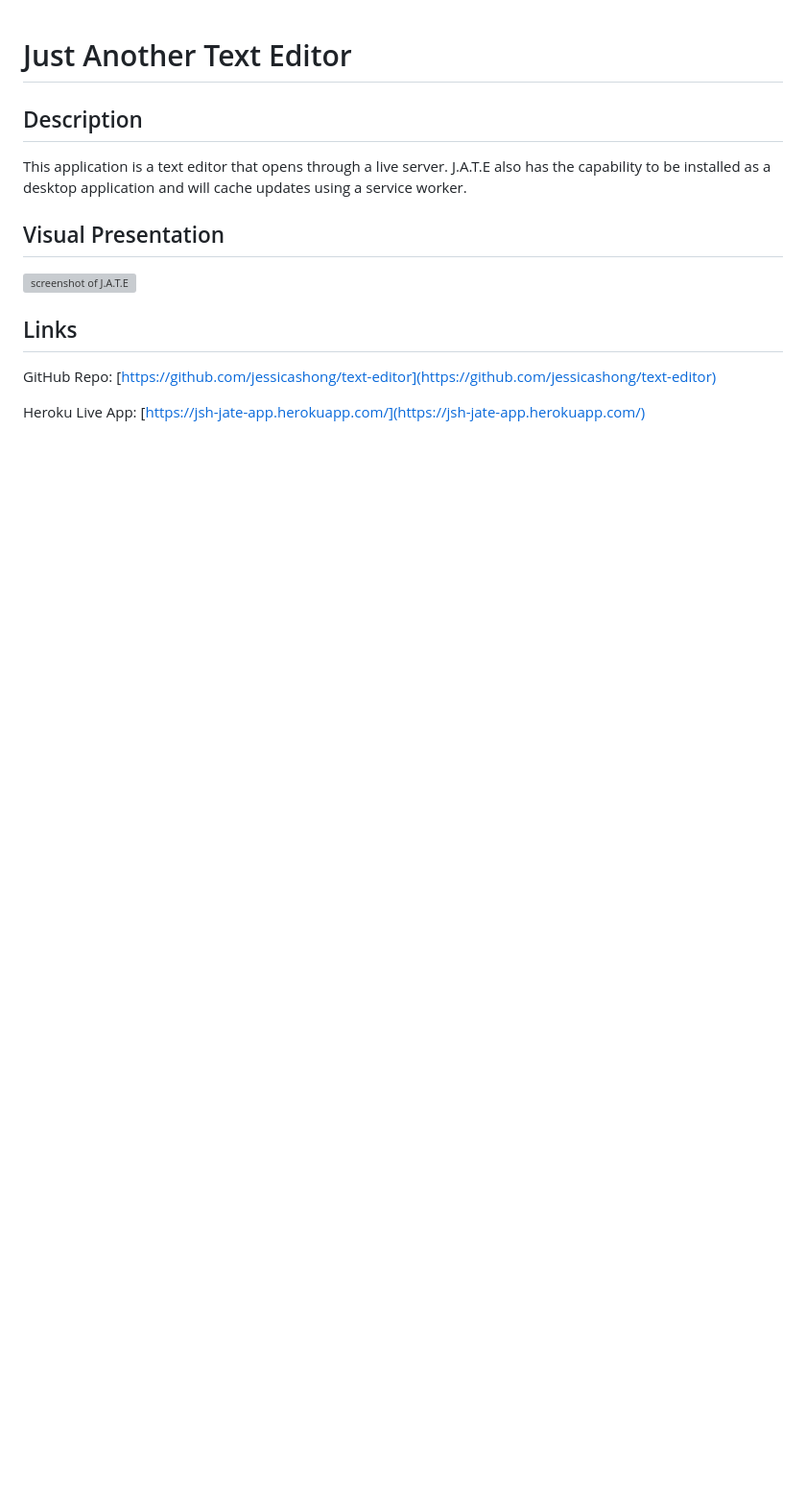
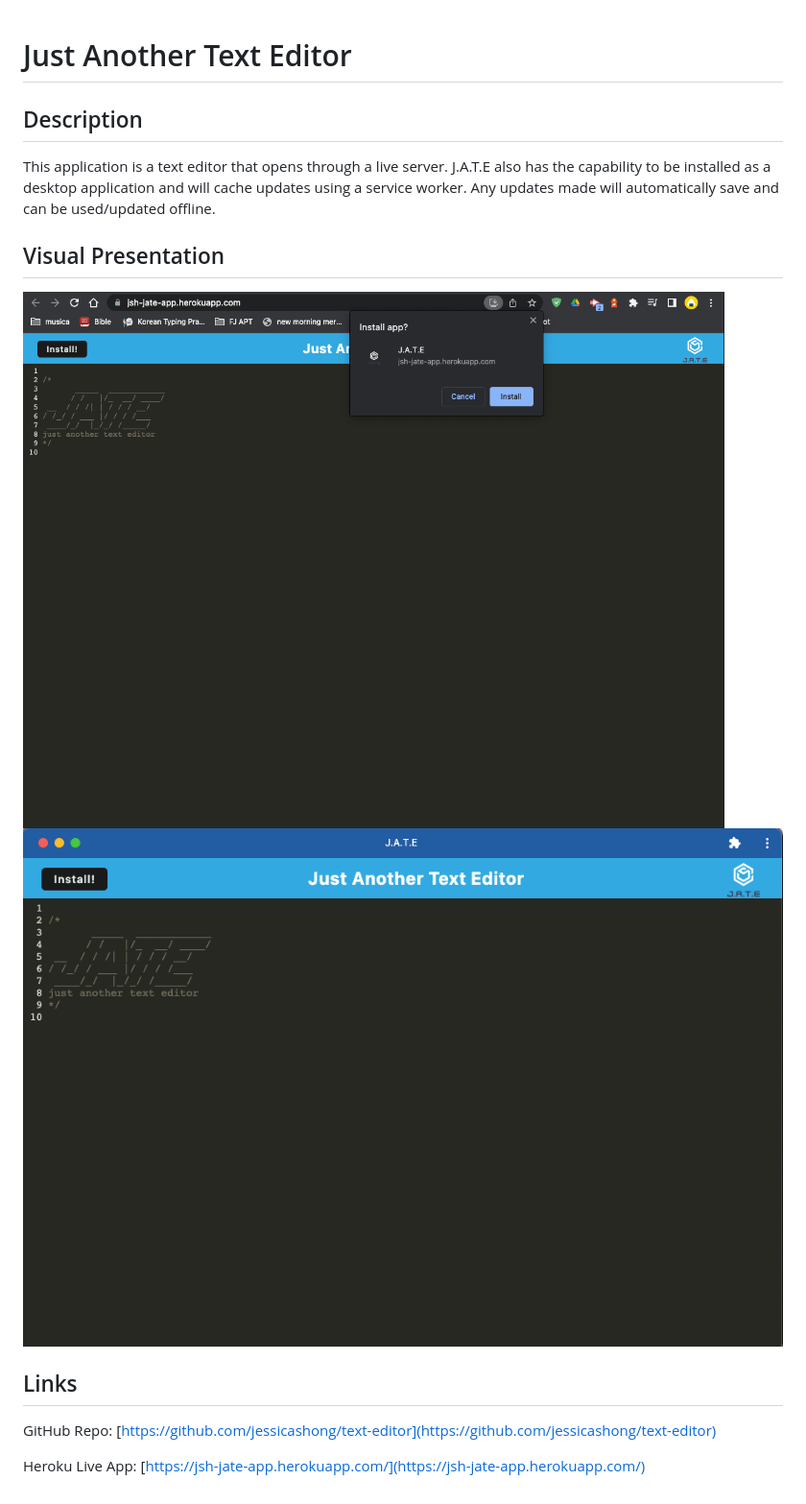
Before and after one commit to jessicashong/text-editor, a Markdown page: README.md, the part around the change. Shown: that part at 96% size. Drawn GitHub-style; pictures changed too: images/desktop app.png (added), images/jsh-jate-app install.png (added); blank space fills up the shorter version; grey boxes are pictures that could not be loaded.

Commit message:
updated readme with screenshots and updated links

```diff
--- a/README.md
+++ b/README.md
@@ -2,11 +2,12 @@
 
 
 ## Description
-This application is a text editor that opens through a live server. J.A.T.E also has the capability to be installed as a desktop application and will cache updates using a service worker.
+This application is a text editor that opens through a live server. J.A.T.E also has the capability to be installed as a desktop application and will cache updates using a service worker. Any updates made will automatically save and can be used/updated offline.
 
 
 ## Visual Presentation
-![screenshot of J.A.T.E](./public/images/jsh-tech-blog.herokuapp.com_login.png)
+![screenshot of J.A.T.E install](./images/jsh-jate-app%20install.png)
+![J.A.T.E Desktop App](./images/desktop%20app.png)
 
 ## Links
 GitHub Repo: [https://github.com/jessicashong/text-editor](https://github.com/jessicashong/text-editor)
```
